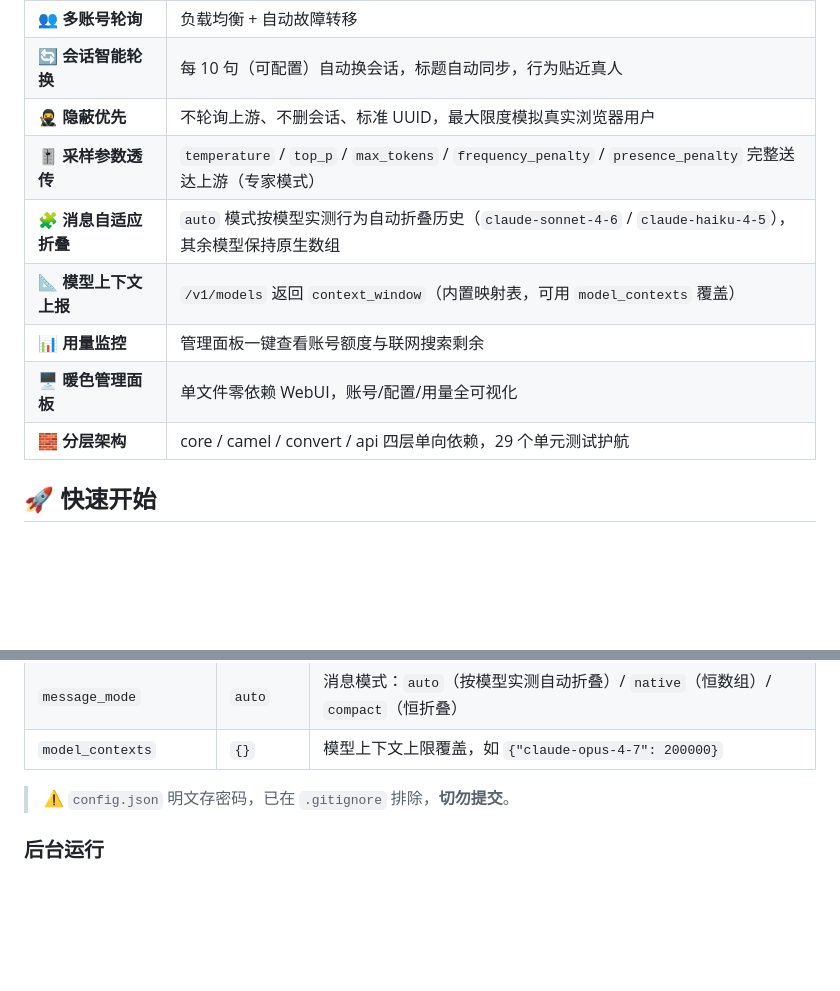
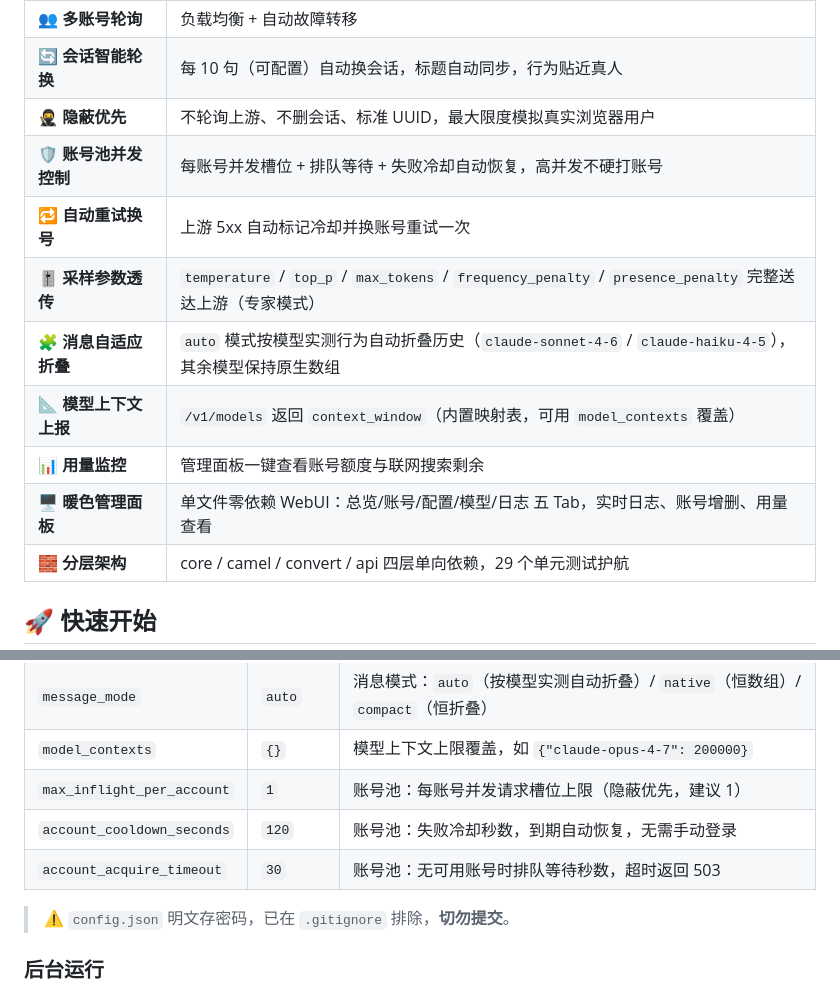
Before and after one commit to pianhua/camel-chat-proxy, a Markdown page: README.md, 2 parts joined by grey strips. GitHub-like rendering; blank space fills up the shorter version.

```diff
--- a/README.md
+++ b/README.md
@@ -26,11 +26,13 @@ SillyTavern · RikkaHub · 任意 OpenAI/Anthropic 客户端均可接入
 | 👥 **多账号轮询** | 负载均衡 + 自动故障转移 |
 | 🔄 **会话智能轮换** | 每 10 句（可配置）自动换会话，标题自动同步，行为贴近真人 |
 | 🥷 **隐蔽优先** | 不轮询上游、不删会话、标准 UUID，最大限度模拟真实浏览器用户 |
+| 🛡️ **账号池并发控制** | 每账号并发槽位 + 排队等待 + 失败冷却自动恢复，高并发不硬打账号 |
+| 🔁 **自动重试换号** | 上游 5xx 自动标记冷却并换账号重试一次 |
 | 🎚️ **采样参数透传** | `temperature` / `top_p` / `max_tokens` / `frequency_penalty` / `presence_penalty` 完整送达上游（专家模式） |
 | 🧩 **消息自适应折叠** | `auto` 模式按模型实测行为自动折叠历史（`claude-sonnet-4-6` / `claude-haiku-4-5`），其余模型保持原生数组 |
 | 📐 **模型上下文上报** | `/v1/models` 返回 `context_window`（内置映射表，可用 `model_contexts` 覆盖） |
 | 📊 **用量监控** | 管理面板一键查看账号额度与联网搜索剩余 |
-| 🖥️ **暖色管理面板** | 单文件零依赖 WebUI，账号/配置/用量全可视化 |
+| 🖥️ **暖色管理面板** | 单文件零依赖 WebUI：总览/账号/配置/模型/日志 五 Tab，实时日志、账号增删、用量查看 |
 | 🧱 **分层架构** | core / camel / convert / api 四层单向依赖，29 个单元测试护航 |
 
 ## 🚀 快速开始
@@ -69,6 +71,9 @@ python main.py
 | `refresh_interval` | `21600` | Cookie 有效期（秒），到期自动重新登录 |
 | `message_mode` | `auto` | 消息模式：`auto`（按模型实测自动折叠）/ `native`（恒数组）/ `compact`（恒折叠） |
 | `model_contexts` | `{}` | 模型上下文上限覆盖，如 `{"claude-opus-4-7": 200000}` |
+| `max_inflight_per_account` | `1` | 账号池：每账号并发请求槽位上限（隐蔽优先，建议 1） |
+| `account_cooldown_seconds` | `120` | 账号池：失败冷却秒数，到期自动恢复，无需手动登录 |
+| `account_acquire_timeout` | `30` | 账号池：无可用账号时排队等待秒数，超时返回 503 |
 
 > ⚠️ `config.json` 明文存密码，已在 `.gitignore` 排除，**切勿提交**。
 
```
Also changed, not shown: DEVELOPMENT.md (+11 -5 lines).
